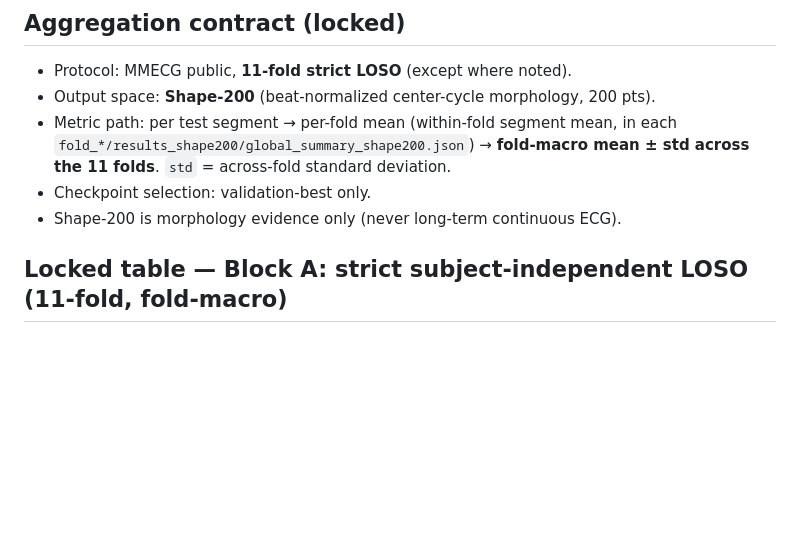
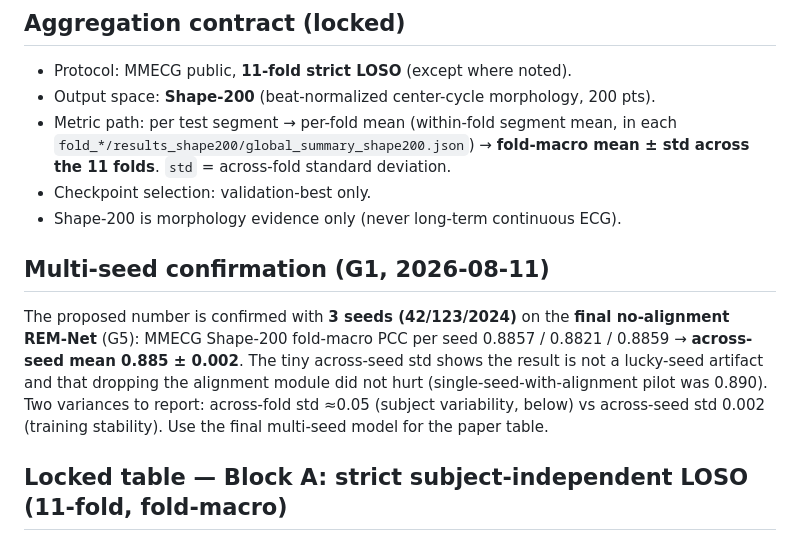
Before and after one commit to XiaoJin0501/BeatAware-Radar2ECGNet, a Markdown page: docs/T1_MMECG_MORPHOLOGY_LOCKED.md, the part around the change. Rendered like a GitHub page; blank space fills up the shorter version.

Commit message:
docs(G1): fold in multi-seed morphology (MMECG 0.885+/-0.002, CR_RVS 0.886+/-0.001)
Co-Authored-By: Claude Opus 4.8 <noreply@anthropic.com>

```diff
--- a/docs/T1_MMECG_MORPHOLOGY_LOCKED.md
+++ b/docs/T1_MMECG_MORPHOLOGY_LOCKED.md
@@ -14,6 +14,16 @@ aggregation, tier labels, and per-method fairness verdicts. Source:
   across the 11 folds**. `std` = across-fold standard deviation.
 - Checkpoint selection: validation-best only.
 - Shape-200 is morphology evidence only (never long-term continuous ECG).
+
+## Multi-seed confirmation (G1, 2026-08-11)
+
+The proposed number is confirmed with **3 seeds (42/123/2024)** on the **final
+no-alignment REM-Net** (G5): MMECG Shape-200 fold-macro PCC per seed
+0.8857 / 0.8821 / 0.8859 → **across-seed mean 0.885 ± 0.002**. The tiny across-seed
+std shows the result is not a lucky-seed artifact and that dropping the alignment
+module did not hurt (single-seed-with-alignment pilot was 0.890). Two variances to
+report: across-fold std ≈0.05 (subject variability, below) vs across-seed std 0.002
+(training stability). Use the final multi-seed model for the paper table.
 
 ## Locked table — Block A: strict subject-independent LOSO (11-fold, fold-macro)
 
```
Also changed, not shown: docs/Q1_MANUSCRIPT_BLUEPRINT.md (+3 -2 lines), docs/T3_CRRVS_EXTERNAL_AUDIT.md (+7 -0 lines).
